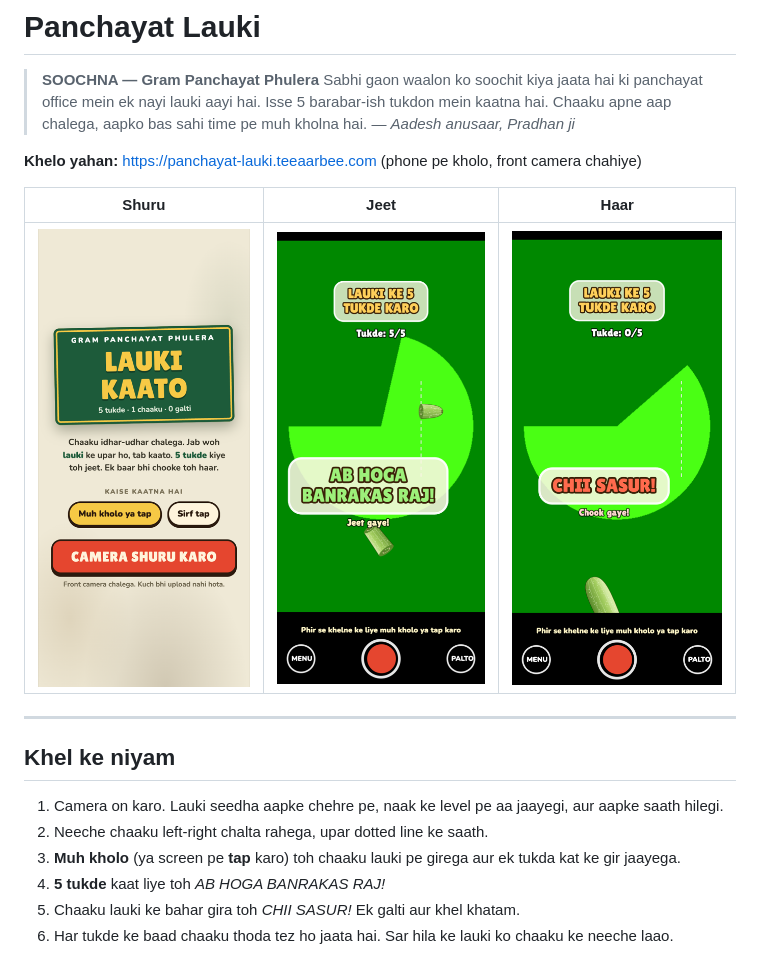
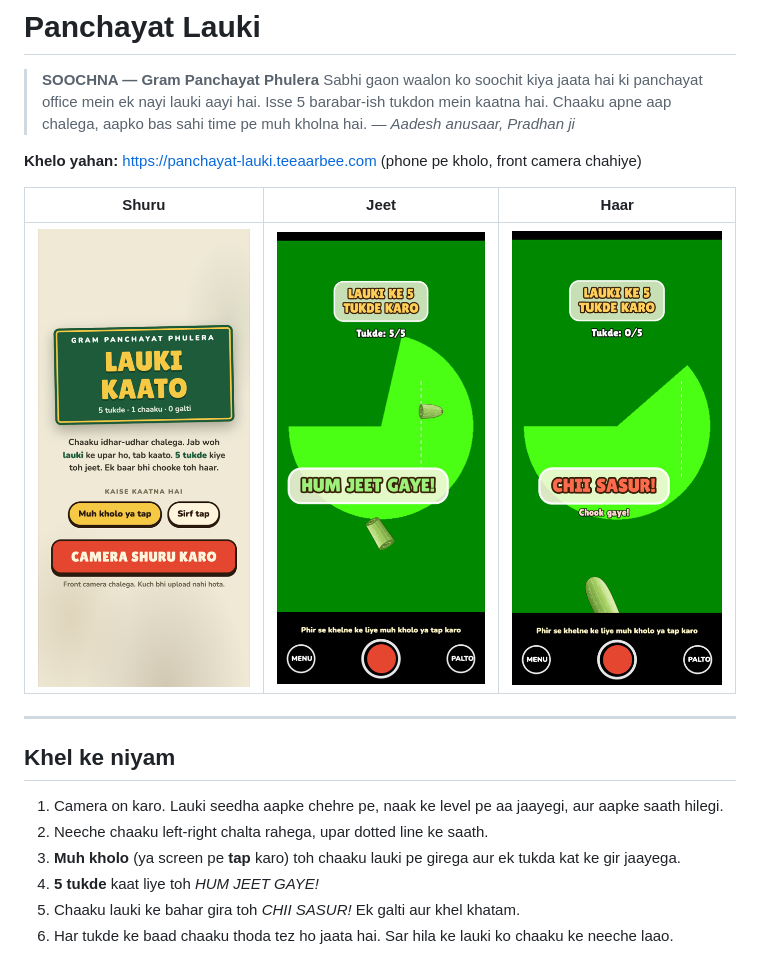
Before and after one commit to teeaarbee/panchayat-lauki, a Markdown page: README.md, the part around the change. Drawn GitHub-style; pictures changed too: docs/win.png.

Commit message:
Win screen: "HUM JEET GAYE!" with the line from the show
The win line plays sfx/hum-jeet-gaye.m4a, cut from S04E08 (33:07, the
election result, dialogue channel only). Replaces "Ab hoga Banrakas raj!",
which isn't in the episodes.

Co-Authored-By: Claude Opus 5.5 <noreply@anthropic.com>

```diff
--- a/README.md
+++ b/README.md
@@ -18,7 +18,7 @@
 1. Camera on karo. Lauki seedha aapke chehre pe, naak ke level pe aa jaayegi, aur aapke saath hilegi.
 2. Neeche chaaku left-right chalta rahega, upar dotted line ke saath.
 3. **Muh kholo** (ya screen pe **tap** karo) toh chaaku lauki pe girega aur ek tukda kat ke gir jaayega.
-4. **5 tukde** kaat liye toh *AB HOGA BANRAKAS RAJ!*
+4. **5 tukde** kaat liye toh *HUM JEET GAYE!*
 5. Chaaku lauki ke bahar gira toh *CHII SASUR!* Ek galti aur khel khatam.
 6. Har tukde ke baad chaaku thoda tez ho jaata hai. Sar hila ke lauki ko chaaku ke neeche laao.
 
```
Also changed, not shown: 1 other file.
